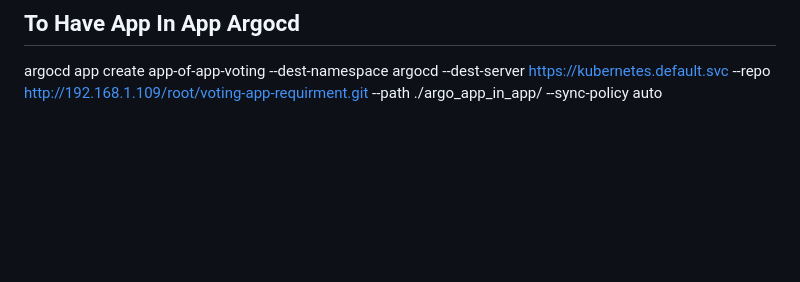
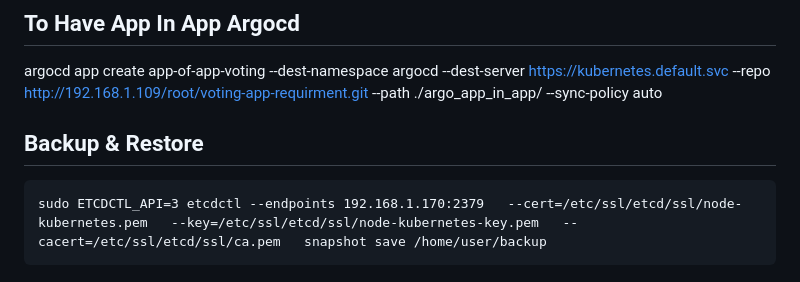
Before and after one commit to mohammadhy/devops-2025, a Markdown page: manifests/README.md, the part around the change. GitHub-like rendering; blank space fills up the shorter version.

```diff
--- a/manifests/README.md
+++ b/manifests/README.md
@@ -86,3 +86,6 @@
 ## To Have App In App Argocd
 
    argocd app create app-of-app-voting --dest-namespace argocd --dest-server https://kubernetes.default.svc --repo http://192.168.1.109/root/voting-app-requirment.git --path ./argo_app_in_app/ --sync-policy auto
+
+## Backup & Restore
+    sudo ETCDCTL_API=3 etcdctl --endpoints 192.168.1.170:2379   --cert=/etc/ssl/etcd/ssl/node-kubernetes.pem   --key=/etc/ssl/etcd/ssl/node-kubernetes-key.pem   --cacert=/etc/ssl/etcd/ssl/ca.pem   snapshot save /home/user/backup
```
